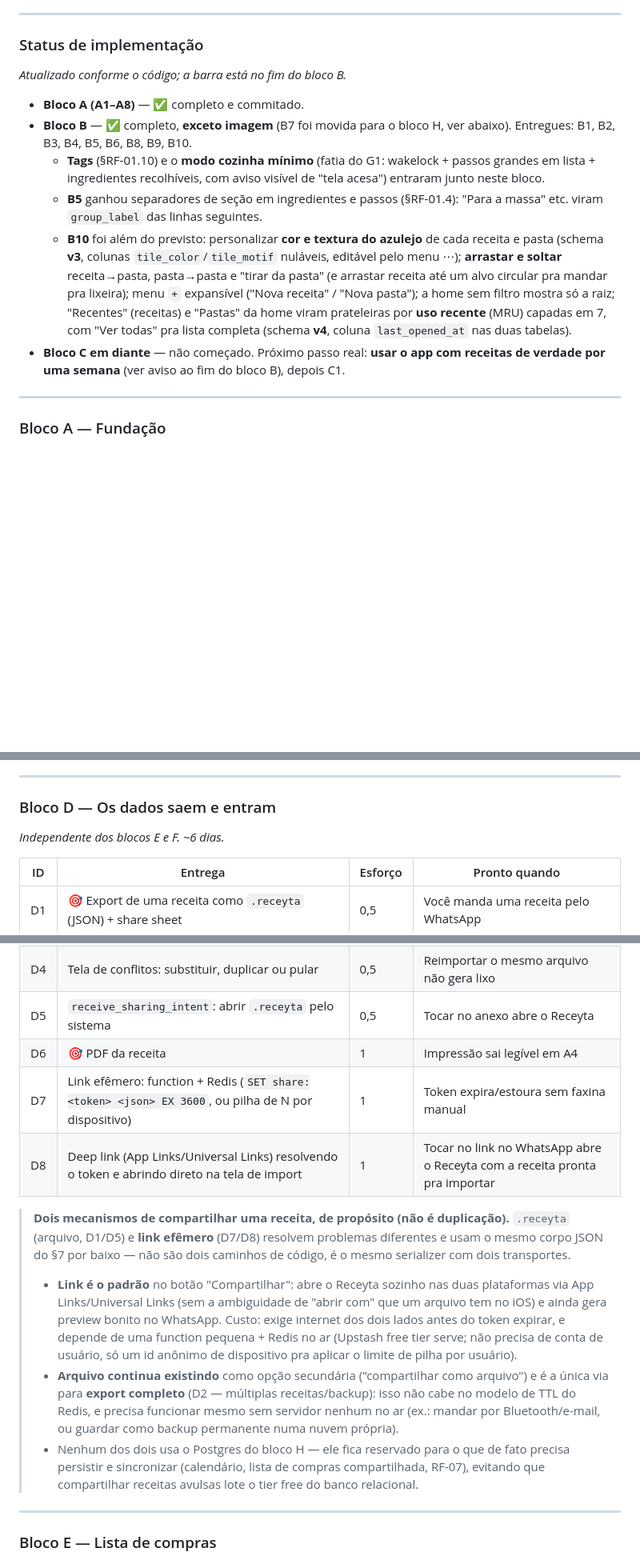
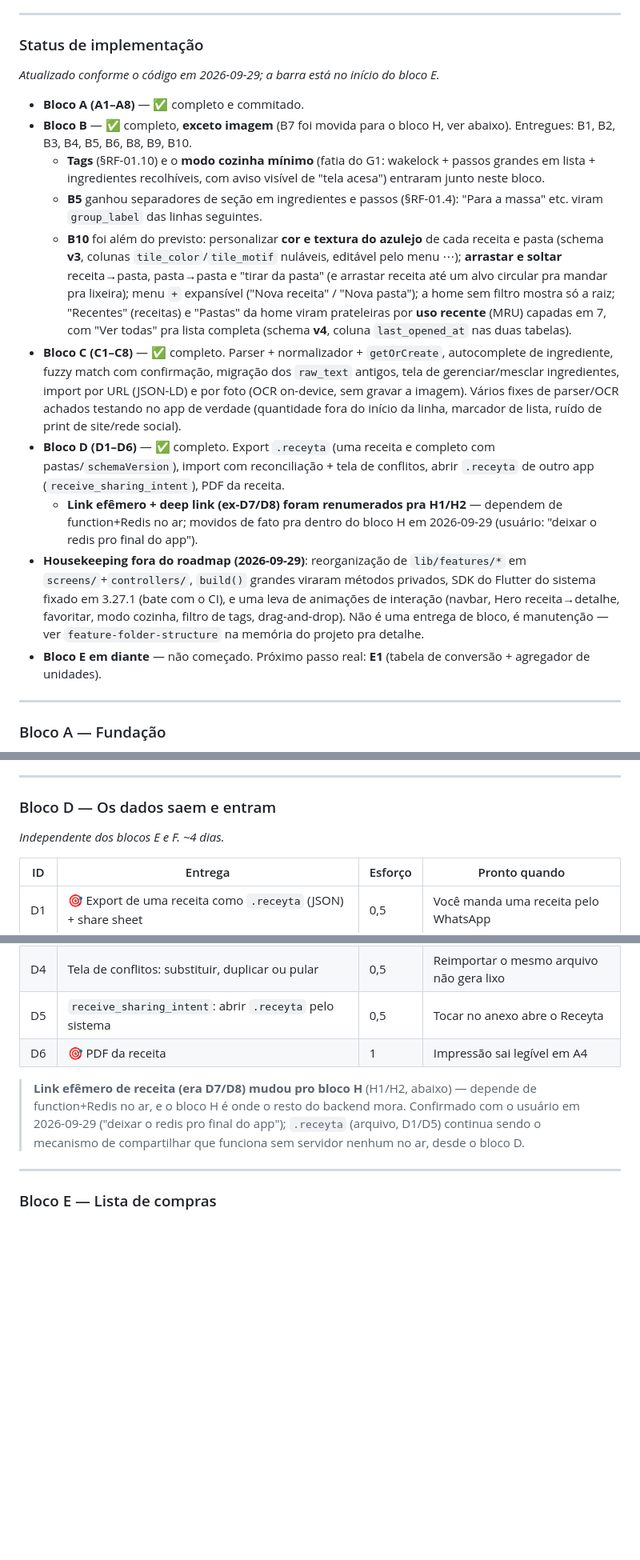
Before and after one commit to joseminelli/Receyta, a Markdown page: docs/plano-app-receitas.md, 3 parts joined by grey strips. Shown at 80% size. Rendered like a GitHub page; blank space fills up the shorter version.

Commit message:
feat: update implementation status and refine sharing mechanisms for improved clarity and functionality

```diff
--- a/docs/plano-app-receitas.md
+++ b/docs/plano-app-receitas.md
@@ -704,7 +704,7 @@ Esforço em dias de trabalho focado.
 
 ### Status de implementação
 
-*Atualizado conforme o código; a barra está no fim do bloco B.*
+*Atualizado conforme o código em 2026-09-29; a barra está no início do bloco E.*
 
 - **Bloco A (A1–A8)** — ✅ completo e commitado.
 - **Bloco B** — ✅ completo, **exceto imagem** (B7 foi movida para o bloco H,
@@ -723,8 +723,28 @@ Esforço em dias de trabalho focado.
     "Pastas" da home viram prateleiras por **uso recente** (MRU) capadas em 7,
     com "Ver todas" pra lista completa (schema **v4**, coluna
     `last_opened_at` nas duas tabelas).
-- **Bloco C em diante** — não começado. Próximo passo real: **usar o app com
-  receitas de verdade por uma semana** (ver aviso ao fim do bloco B), depois C1.
+- **Bloco C (C1–C8)** — ✅ completo. Parser + normalizador + `getOrCreate`,
+  autocomplete de ingrediente, fuzzy match com confirmação, migração dos
+  `raw_text` antigos, tela de gerenciar/mesclar ingredientes, import por URL
+  (JSON-LD) e por foto (OCR on-device, sem gravar a imagem). Vários fixes de
+  parser/OCR achados testando no app de verdade (quantidade fora do início
+  da linha, marcador de lista, ruído de print de site/rede social).
+- **Bloco D (D1–D6)** — ✅ completo. Export `.receyta` (uma receita e
+  completo com pastas/`schemaVersion`), import com reconciliação + tela de
+  conflitos, abrir `.receyta` de outro app (`receive_sharing_intent`), PDF da
+  receita.
+  - **Link efêmero + deep link (ex-D7/D8) foram renumerados pra H1/H2** —
+    dependem de function+Redis no ar; movidos de fato pra dentro do bloco H
+    em 2026-09-29 (usuário: "deixar o redis pro final do app").
+- **Housekeeping fora do roadmap (2026-09-29)**: reorganização de
+  `lib/features/*` em `screens/`+`controllers/`, `build()` grandes viraram
+  métodos privados, SDK do Flutter do sistema fixado em 3.27.1 (bate com o
+  CI), e uma leva de animações de interação (navbar, Hero receita→detalhe,
+  favoritar, modo cozinha, filtro de tags, drag-and-drop). Não é uma entrega
+  de bloco, é manutenção — ver `feature-folder-structure` na memória do
+  projeto pra detalhe.
+- **Bloco E em diante** — não começado. Próximo passo real: **E1** (tabela de
+  conversão + agregador de unidades).
 
 ---
 
@@ -792,7 +812,7 @@ Esforço em dias de trabalho focado.
 ---
 
 ### Bloco D — Os dados saem e entram
-*Independente dos blocos E e F. ~6 dias.*
+*Independente dos blocos E e F. ~4 dias.*
 
 | ID | Entrega | Esforço | Pronto quando |
 |---|---|---|---|
@@ -802,30 +822,12 @@ Esforço em dias de trabalho focado.
 | D4 | Tela de conflitos: substituir, duplicar ou pular | 0,5 | Reimportar o mesmo arquivo não gera lixo |
 | D5 | `receive_sharing_intent`: abrir `.receyta` pelo sistema | 0,5 | Tocar no anexo abre o Receyta |
 | D6 | 🎯 PDF da receita | 1 | Impressão sai legível em A4 |
-| D7 | Link efêmero: function + Redis (`SET share:<token> <json> EX 3600`, ou pilha de N por dispositivo) | 1 | Token expira/estoura sem faxina manual |
-| D8 | Deep link (App Links/Universal Links) resolvendo o token e abrindo direto na tela de import | 1 | Tocar no link no WhatsApp abre o Receyta com a receita pronta pra importar |
 
-> **Dois mecanismos de compartilhar uma receita, de propósito (não é
-> duplicação).** `.receyta` (arquivo, D1/D5) e **link efêmero** (D7/D8) resolvem
-> problemas diferentes e usam o mesmo corpo JSON do §7 por baixo — não são
-> dois caminhos de código, é o mesmo serializer com dois transportes.
->
-> - **Link é o padrão** no botão "Compartilhar": abre o Receyta sozinho nas
->   duas plataformas via App Links/Universal Links (sem a ambiguidade de
->   "abrir com" que um arquivo tem no iOS) e ainda gera preview bonito no
->   WhatsApp. Custo: exige internet dos dois lados antes do token expirar, e
->   depende de uma function pequena + Redis no ar (Upstash free tier serve;
->   não precisa de conta de usuário, só um id anônimo de dispositivo pra
->   aplicar o limite de pilha por usuário).
-> - **Arquivo continua existindo** como opção secundária ("compartilhar como
->   arquivo") e é a única via para **export completo** (D2 — múltiplas
->   receitas/backup): isso não cabe no modelo de TTL do Redis, e precisa
->   funcionar mesmo sem servidor nenhum no ar (ex.: mandar por Bluetooth/e-mail,
->   ou guardar como backup permanente numa nuvem própria).
-> - Nenhum dos dois usa o Postgres do bloco H — ele fica reservado para o que
->   de fato precisa persistir e sincronizar (calendário, lista de compras
->   compartilhada, RF-07), evitando que compartilhar receitas avulsas lote o
->   tier free do banco relacional.
+> **Link efêmero de receita (era D7/D8) mudou pro bloco H** (H1/H2, abaixo) —
+> depende de function+Redis no ar, e o bloco H é onde o resto do backend mora.
+> Confirmado com o usuário em 2026-09-29 ("deixar o redis pro final do app");
+> `.receyta` (arquivo, D1/D5) continua sendo o mecanismo de compartilhar que
+> funciona sem servidor nenhum no ar, desde o bloco D.
 
 ---
 
```
Also changed, not shown: other parts of docs/plano-app-receitas.md (+27 -2 lines).
